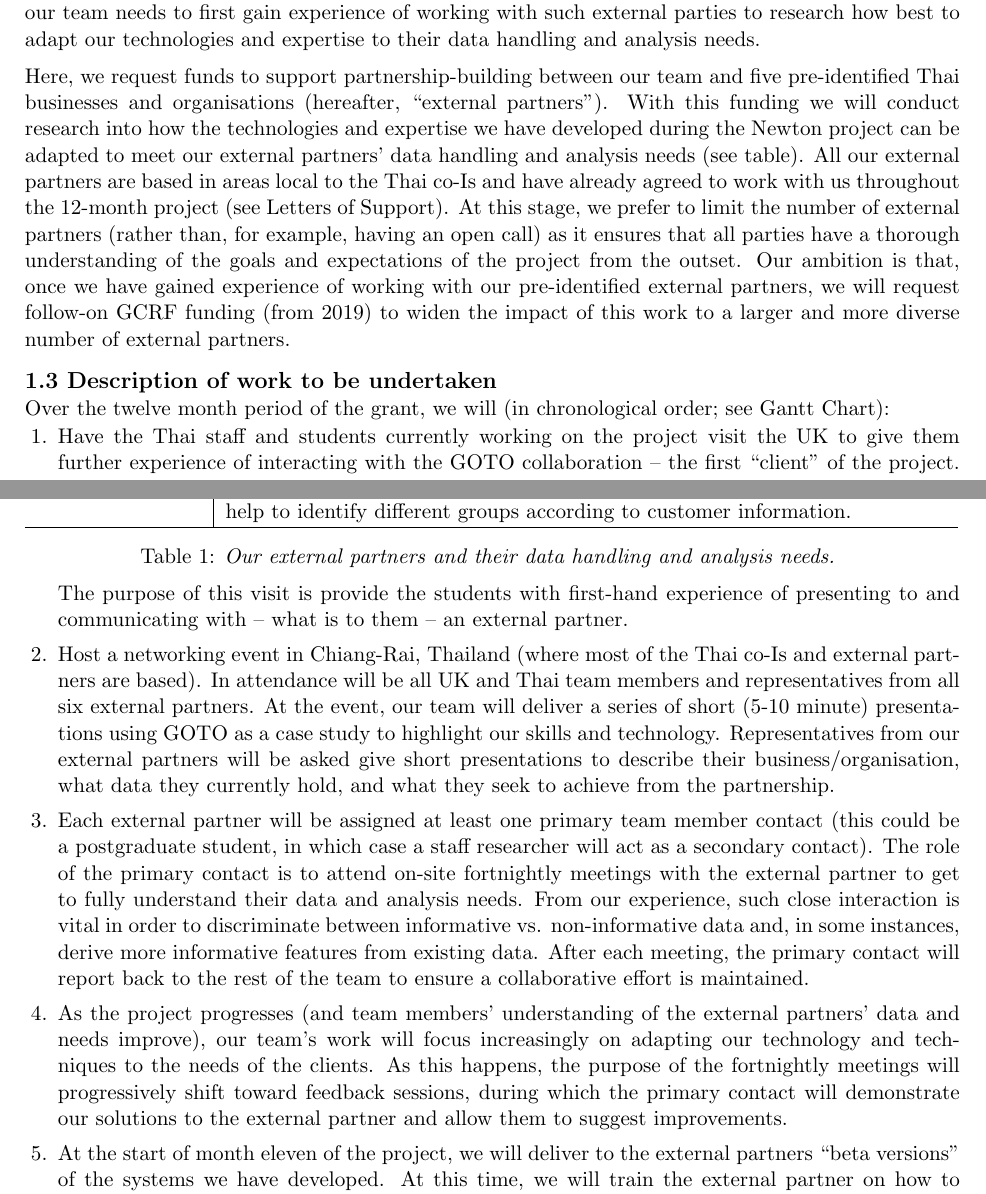
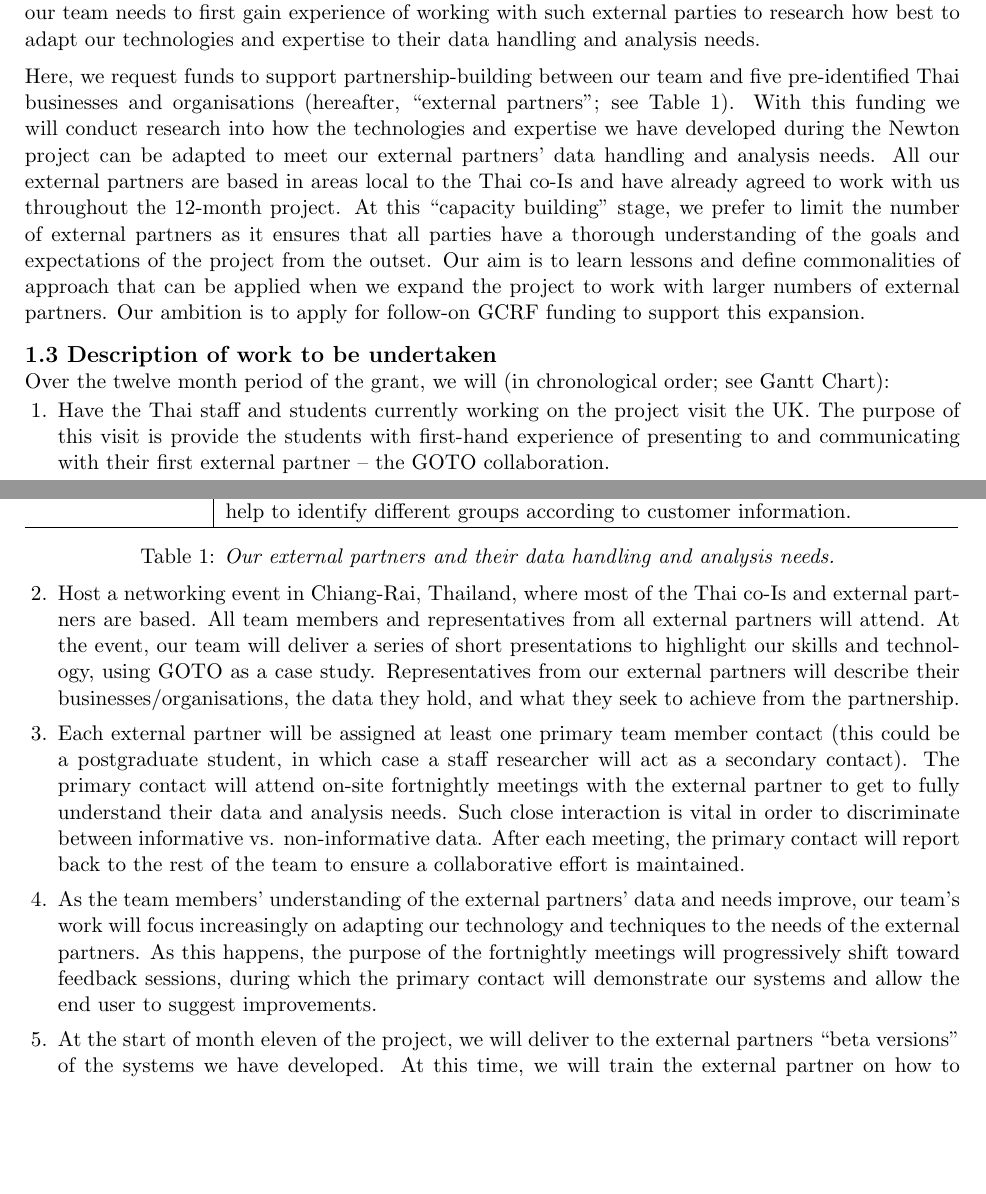
Before and after one commit to jrmullaney/GCRF, a LaTeX document (case_for_support.tex): two parts of pages 1 and 2 of 3, joined at a grey line, cut so that both start at the same text, the shorter picture padded with empty space. Compiled offline with pdfLaTeX.

Commit message:
Editing Case and Finalising Costings

```diff
--- a/case_for_support.tex
+++ b/case_for_support.tex
@@ -57,7 +57,7 @@ At present, the impact of the our Newton project is limited to the people direct
 
 \vspace{2mm}
 \noindent
-Here, we request funds to support partnership-building between our team and five pre-identified Thai businesses and organisations (hereafter, ``external partners''). With this funding we will conduct research into how the technologies and expertise we have developed during the Newton project can be adapted to meet our external partners' data handling and analysis needs (see table). All our external partners are based in areas local to the Thai co-Is and have already agreed to work with us throughout the 12-month project (see Letters of Support). At this stage, we prefer to limit the number of external partners (rather than, for example, having an open call) as it ensures that all parties have a thorough understanding of the goals and expectations of the project from the outset. Our ambition is that, once we have gained experience of working with our pre-identified external partners, we will request follow-on GCRF funding (from 2019) to widen the impact of this work to a larger and more diverse number of external partners.
+Here, we request funds to support partnership-building between our team and five pre-identified Thai businesses and organisations (hereafter, ``external partners''; see Table 1). With this funding we will conduct research into how the technologies and expertise we have developed during the Newton project can be adapted to meet our external partners' data handling and analysis needs. All our external partners are based in areas local to the Thai co-Is and have already agreed to work with us throughout the 12-month project. At this ``capacity building'' stage, we prefer to limit the number of external partners as it ensures that all parties have a thorough understanding of the goals and expectations of the project from the outset. Our aim is to learn lessons and define commonalities of approach that can be applied when we expand the project to work with larger numbers of external partners. Our ambition is to apply for follow-on GCRF funding to support this expansion.
 
 \begin{table}[h]
 \begin{tabular}{p{3cm}|p{13.1cm}}
@@ -86,10 +86,10 @@ Here, we request funds to support partnership-building between our team and five
 \noindent
 Over the twelve month period of the grant, we will (in chronological order; see Gantt Chart):
 \begin{enumerate}[leftmargin=6mm,itemsep=0pt,topsep=1pt]
-\item Have the Thai staff and students currently working on the project visit the UK to give them further experience of interacting with the GOTO collaboration -- the first ``client'' of the project. The purpose of this visit is provide the students with first-hand experience of presenting to and communicating with -- what is to them -- an external partner.
-\item Host a networking event in Chiang-Rai, Thailand (where most of the Thai co-Is and external partners are based). In attendance will be all UK and Thai team members and representatives from all six external partners. At the event, our team will deliver a series of short (5-10 minute) presentations using GOTO as a case study to highlight our skills and technology. Representatives from our external partners will be asked give short presentations to describe their business/organisation, what data they currently hold, and what they seek to achieve from the partnership.
-\item Each external partner will be assigned at least one primary team member contact (this could be a postgraduate student, in which case a staff researcher will act as a secondary contact). The role of the primary contact is to attend on-site fortnightly meetings with the external partner to get to fully understand their data and analysis needs. From our experience, such close interaction is vital in order to discriminate between informative vs. non-informative data and, in some instances, derive more informative features from existing data. After each meeting, the primary contact will report back to the rest of the team to ensure a collaborative effort is maintained.
-\item As the project progresses (and team members' understanding of the external partners' data and needs improve), our team's work will focus increasingly on adapting our technology and techniques to the needs of the clients. As this happens, the purpose of the fortnightly meetings will progressively shift toward feedback sessions, during which the primary contact will demonstrate our solutions to the external partner and allow them to suggest improvements.
+\item Have the Thai staff and students currently working on the project visit the UK. The purpose of this visit is provide the students with first-hand experience of presenting to and communicating with their first external partner -- the GOTO collaboration.
+\item Host a networking event in Chiang-Rai, Thailand, where most of the Thai co-Is and external partners are based. All team members and representatives from all external partners will attend. At the event, our team will deliver a series of short presentations to highlight our skills and technology, using GOTO as a case study. Representatives from our external partners will describe their businesses/organisations, the data they hold, and what they seek to achieve from the partnership.
+\item Each external partner will be assigned at least one primary team member contact (this could be a postgraduate student, in which case a staff researcher will act as a secondary contact). The primary contact will attend on-site fortnightly meetings with the external partner to get to fully understand their data and analysis needs. Such close interaction is vital in order to discriminate between informative vs. non-informative data. After each meeting, the primary contact will report back to the rest of the team to ensure a collaborative effort is maintained.
+\item As the team members' understanding of the external partners' data and needs improve, our team's work will focus increasingly on adapting our technology and techniques to the needs of the external partners. As this happens, the purpose of the fortnightly meetings will progressively shift toward feedback sessions, during which the primary contact will demonstrate our systems and allow the end user to suggest improvements.
 \item At the start of month eleven of the project, we will deliver to the external partners ``beta versions'' of the systems we have developed. At this time, we will train the external partner on how to use the systems and collect any immediate feedback they may have. Following this training, the system will go through independent, month-long beta testing by the external partner, who will then report their experience back to the team. Month twelve will be spent addressing any feedback from the beta testing phase to deliver the final product.
 \end{enumerate}
 
```
Also changed, not shown: resource_justification.tex (+2 -2 lines), case_for_support.pdf, resource_justification.pdf, case_for_support.tex (15 more changed lines).
